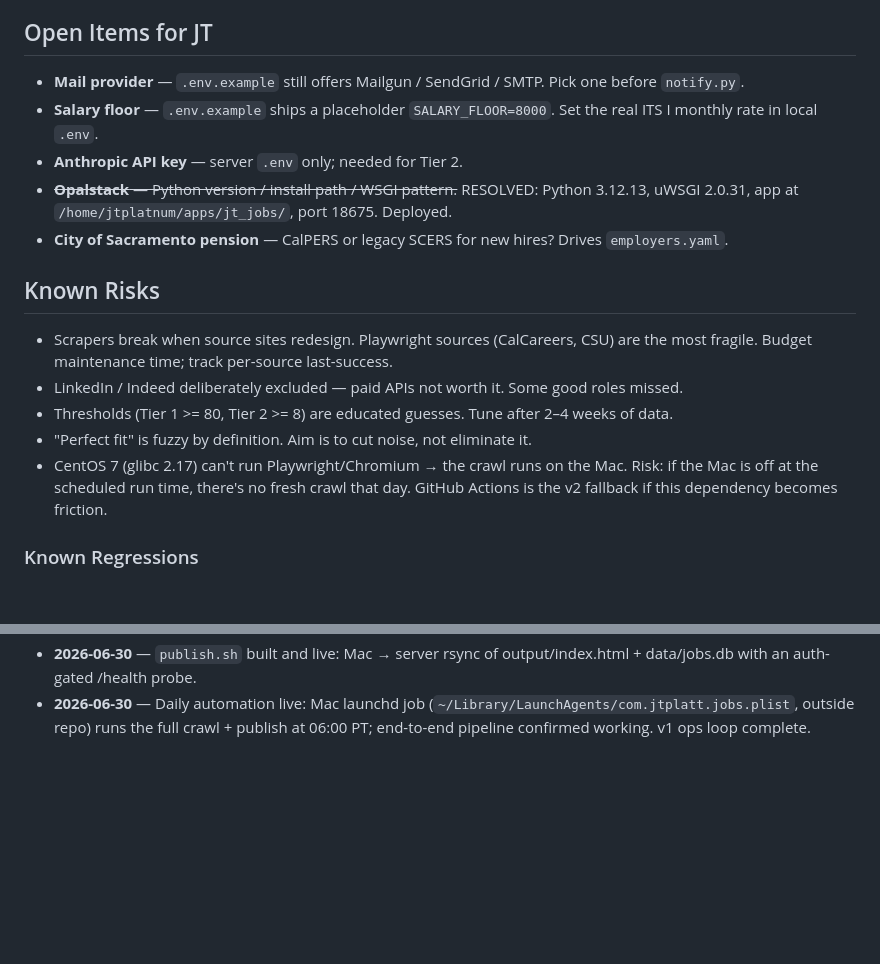
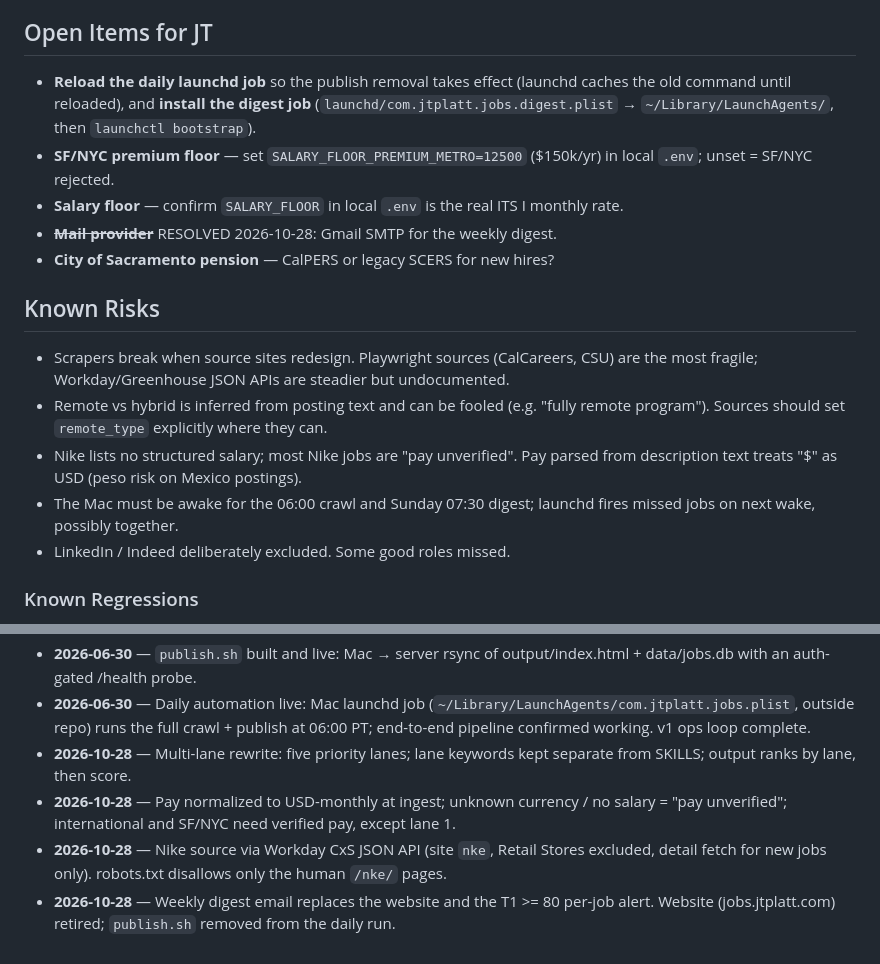
Before and after one commit to JTPlatnum/jtplatt.com, a Markdown page: jobs/PROJECT_STATUS.md, 2 parts joined by grey strips. GitHub-like rendering; blank space fills up the shorter version.

Commit message:
Update PROJECT_STATUS to reflect multi-lane agent, Nike source, weekly digest, retired website
Co-Authored-By: Claude Opus 5.5

```diff
--- a/jobs/PROJECT_STATUS.md
+++ b/jobs/PROJECT_STATUS.md
@@ -89,25 +72,26 @@ features:
 
 ## Open Items for JT
 
-- **Mail provider** — `.env.example` still offers Mailgun / SendGrid / SMTP. Pick one
-  before `notify.py`.
-- **Salary floor** — `.env.example` ships a placeholder `SALARY_FLOOR=8000`. Set the real
-  ITS I monthly rate in local `.env`.
-- **Anthropic API key** — server `.env` only; needed for Tier 2.
-- ~~**Opalstack** — Python version / install path / WSGI pattern.~~ RESOLVED: Python
-  3.12.13, uWSGI 2.0.31, app at `/home/jtplatnum/apps/jt_jobs/`, port 18675. Deployed.
-- **City of Sacramento pension** — CalPERS or legacy SCERS for new hires? Drives `employers.yaml`.
+- **Reload the daily launchd job** so the publish removal takes effect (launchd caches the
+  old command until reloaded), and **install the digest job** (`launchd/com.jtplatt.jobs.digest.plist`
+  → `~/Library/LaunchAgents/`, then `launchctl bootstrap`).
+- **SF/NYC premium floor** — set `SALARY_FLOOR_PREMIUM_METRO=12500` ($150k/yr) in local
+  `.env`; unset = SF/NYC rejected.
+- **Salary floor** — confirm `SALARY_FLOOR` in local `.env` is the real ITS I monthly rate.
+- ~~**Mail provider**~~ RESOLVED 2026-10-28: Gmail SMTP for the weekly digest.
+- **City of Sacramento pension** — CalPERS or legacy SCERS for new hires?
 
 ## Known Risks
 
 - Scrapers break when source sites redesign. Playwright sources (CalCareers, CSU) are the
-  most fragile. Budget maintenance time; track per-source last-success.
-- LinkedIn / Indeed deliberately excluded — paid APIs not worth it. Some good roles missed.
-- Thresholds (Tier 1 >= 80, Tier 2 >= 8) are educated guesses. Tune after 2–4 weeks of data.
-- "Perfect fit" is fuzzy by definition. Aim is to cut noise, not eliminate it.
-- CentOS 7 (glibc 2.17) can't run Playwright/Chromium → the crawl runs on the Mac. Risk:
-  if the Mac is off at the scheduled run time, there's no fresh crawl that day. GitHub
-  Actions is the v2 fallback if this dependency becomes friction.
+  most fragile; Workday/Greenhouse JSON APIs are steadier but undocumented.
+- Remote vs hybrid is inferred from posting text and can be fooled (e.g. "fully remote
+  program"). Sources should set `remote_type` explicitly where they can.
+- Nike lists no structured salary; most Nike jobs are "pay unverified". Pay parsed from
+  description text treats "$" as USD (peso risk on Mexico postings).
+- The Mac must be awake for the 06:00 crawl and Sunday 07:30 digest; launchd fires missed
+  jobs on next wake, possibly together.
+- LinkedIn / Indeed deliberately excluded. Some good roles missed.
 
 ### Known Regressions
 
@@ -146,3 +130,7 @@ features:
 - **2026-06-26** — Two-phase deploy gate (review-only by default; DEPLOY_CONFIRM_RESTART=1 to actually cycle uWSGI).
 - **2026-06-30** — `publish.sh` built and live: Mac → server rsync of output/index.html + data/jobs.db with an auth-gated /health probe.
 - **2026-06-30** — Daily automation live: Mac launchd job (`~/Library/LaunchAgents/com.jtplatt.jobs.plist`, outside repo) runs the full crawl + publish at 06:00 PT; end-to-end pipeline confirmed working. v1 ops loop complete.
+- **2026-10-28** — Multi-lane rewrite: five priority lanes; lane keywords kept separate from SKILLS; output ranks by lane, then score.
+- **2026-10-28** — Pay normalized to USD-monthly at ingest; unknown currency / no salary = "pay unverified"; international and SF/NYC need verified pay, except lane 1.
+- **2026-10-28** — Nike source via Workday CxS JSON API (site `nke`, Retail Stores excluded, detail fetch for new jobs only). robots.txt disallows only the human `/nke/` pages.
+- **2026-10-28** — Weekly digest email replaces the website and the T1 >= 80 per-job alert. Website (jobs.jtplatt.com) retired; `publish.sh` removed from the daily run.
```
Also changed, not shown: other parts of jobs/PROJECT_STATUS.md (+43 -60 lines).
